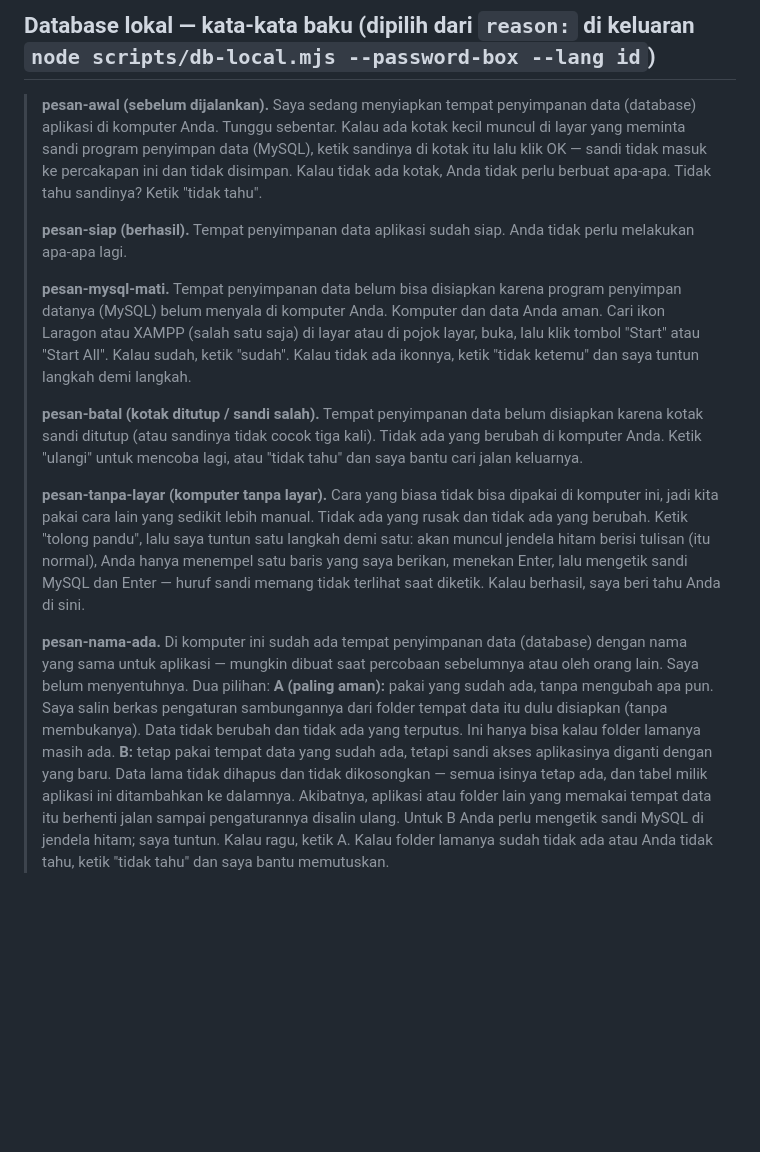
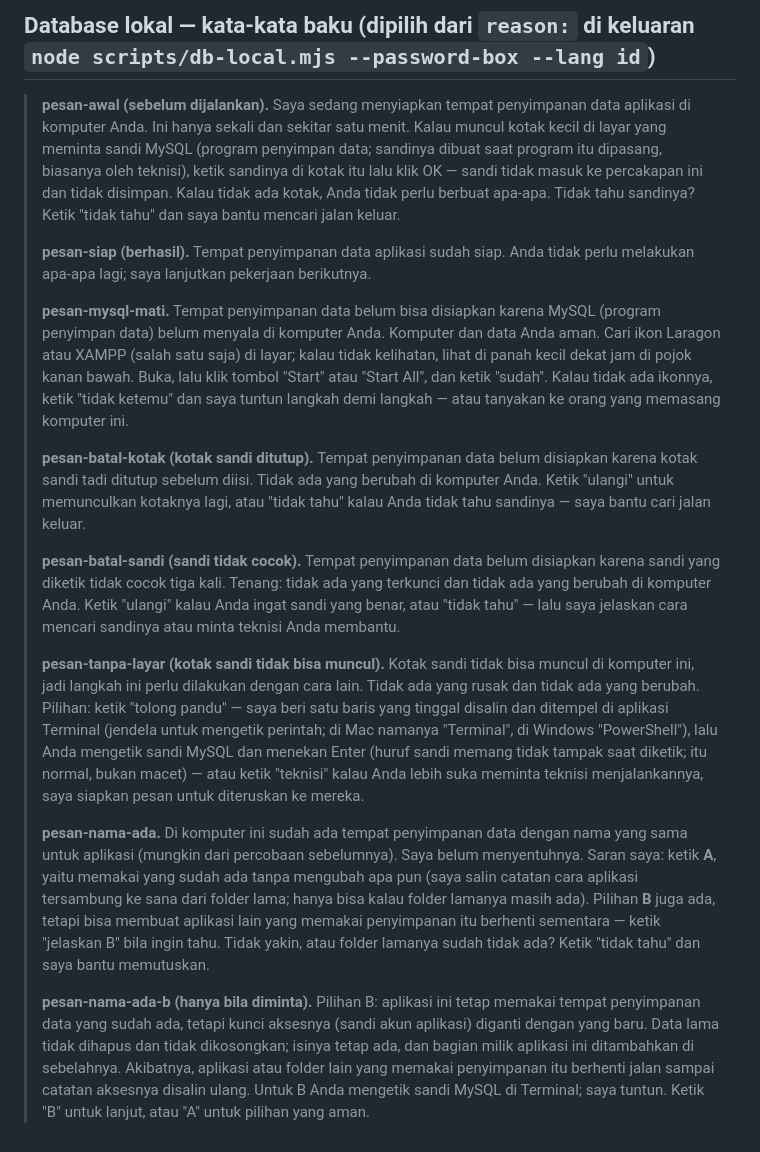
Before and after one commit to DimasPrasetio/RudisOne, a Markdown page: templat/pesan-gerbang.md, the part around the change. GitHub-like rendering; blank space fills up the shorter version.

Commit message:
fix: uji baca putaran 1 — pesan awam disederhanakan, B dijelaskan hanya bila diminta, reason lain ke Terhambat (T-20261101-4)
Co-Authored-By: Claude Sonnet 5.5 <noreply@anthropic.com>

```diff
--- a/templat/pesan-gerbang.md
+++ b/templat/pesan-gerbang.md
@@ -36,36 +36,44 @@
      apa adanya (CREATE … IF NOT EXISTS, tanpa DROP/kosongkan), sandi akun <slug>_dev diganti (ALTER USER). -->
 
 <!-- ke-pengguna -->
-> **pesan-awal (sebelum dijalankan).** Saya sedang menyiapkan tempat penyimpanan data (database) aplikasi di komputer Anda. Tunggu sebentar.
-> Kalau ada kotak kecil muncul di layar yang meminta sandi program penyimpan data (MySQL), ketik sandinya di kotak itu lalu klik OK —
-> sandi tidak masuk ke percakapan ini dan tidak disimpan. Kalau tidak ada kotak, Anda tidak perlu berbuat apa-apa. Tidak tahu sandinya?
-> Ketik "tidak tahu".
+> **pesan-awal (sebelum dijalankan).** Saya sedang menyiapkan tempat penyimpanan data aplikasi di komputer Anda. Ini hanya sekali dan
+> sekitar satu menit. Kalau muncul kotak kecil di layar yang meminta sandi MySQL (program penyimpan data; sandinya dibuat saat program itu
+> dipasang, biasanya oleh teknisi), ketik sandinya di kotak itu lalu klik OK — sandi tidak masuk ke percakapan ini dan tidak disimpan.
+> Kalau tidak ada kotak, Anda tidak perlu berbuat apa-apa. Tidak tahu sandinya? Ketik "tidak tahu" dan saya bantu mencari jalan keluar.
 >
-> **pesan-siap (berhasil).** Tempat penyimpanan data aplikasi sudah siap. Anda tidak perlu melakukan apa-apa lagi.
+> **pesan-siap (berhasil).** Tempat penyimpanan data aplikasi sudah siap. Anda tidak perlu melakukan apa-apa lagi; saya lanjutkan
+> pekerjaan berikutnya.
 >
-> **pesan-mysql-mati.** Tempat penyimpanan data belum bisa disiapkan karena program penyimpan datanya (MySQL) belum menyala di
-> komputer Anda. Komputer dan data Anda aman. Cari ikon Laragon atau XAMPP (salah satu saja) di layar atau di pojok layar, buka,
-> lalu klik tombol "Start" atau "Start All". Kalau sudah, ketik "sudah". Kalau tidak ada ikonnya, ketik "tidak ketemu" dan saya
-> tuntun langkah demi langkah.
+> **pesan-mysql-mati.** Tempat penyimpanan data belum bisa disiapkan karena MySQL (program penyimpan data) belum menyala di komputer
+> Anda. Komputer dan data Anda aman. Cari ikon Laragon atau XAMPP (salah satu saja) di layar; kalau tidak kelihatan, lihat di panah kecil
+> dekat jam di pojok kanan bawah. Buka, lalu klik tombol "Start" atau "Start All", dan ketik "sudah". Kalau tidak ada ikonnya, ketik
+> "tidak ketemu" dan saya tuntun langkah demi langkah — atau tanyakan ke orang yang memasang komputer ini.
 >
-> **pesan-batal (kotak ditutup / sandi salah).** Tempat penyimpanan data belum disiapkan karena kotak sandi ditutup (atau sandinya tidak cocok
-> tiga kali). Tidak ada yang berubah di komputer Anda. Ketik "ulangi" untuk mencoba lagi, atau "tidak tahu" dan saya bantu cari jalan
-> keluarnya.
+> **pesan-batal-kotak (kotak sandi ditutup).** Tempat penyimpanan data belum disiapkan karena kotak sandi tadi ditutup sebelum diisi.
+> Tidak ada yang berubah di komputer Anda. Ketik "ulangi" untuk memunculkan kotaknya lagi, atau "tidak tahu" kalau Anda tidak tahu
+> sandinya — saya bantu cari jalan keluar.
 >
-> **pesan-tanpa-layar (komputer tanpa layar).** Cara yang biasa tidak bisa dipakai di komputer ini, jadi kita pakai cara lain yang sedikit lebih manual.
-> Tidak ada yang rusak dan tidak ada yang berubah. Ketik "tolong pandu", lalu saya tuntun satu langkah demi satu: akan muncul jendela
-> hitam berisi tulisan (itu normal), Anda hanya menempel satu baris yang saya berikan, menekan Enter, lalu mengetik sandi MySQL dan
-> Enter — huruf sandi memang tidak terlihat saat diketik. Kalau berhasil, saya beri tahu Anda di sini.
+> **pesan-batal-sandi (sandi tidak cocok).** Tempat penyimpanan data belum disiapkan karena sandi yang diketik tidak cocok tiga kali.
+> Tenang: tidak ada yang terkunci dan tidak ada yang berubah di komputer Anda. Ketik "ulangi" kalau Anda ingat sandi yang benar, atau
+> "tidak tahu" — lalu saya jelaskan cara mencari sandinya atau minta teknisi Anda membantu.
 >
-> **pesan-nama-ada.** Di komputer ini sudah ada tempat penyimpanan data (database) dengan nama yang sama untuk aplikasi
-> <nama aplikasi> — mungkin dibuat saat percobaan sebelumnya atau oleh orang lain. Saya belum menyentuhnya. Dua pilihan:
-> **A (paling aman):** pakai yang sudah ada, tanpa mengubah apa pun. Saya salin berkas pengaturan sambungannya dari folder tempat
-> data itu dulu disiapkan (tanpa membukanya). Data tidak berubah dan tidak ada yang terputus. Ini hanya bisa kalau folder lamanya
-> masih ada. **B:** tetap pakai tempat data yang sudah ada, tetapi sandi akses aplikasinya diganti dengan yang baru. Data lama tidak
-> dihapus dan tidak dikosongkan — semua isinya tetap ada, dan tabel milik aplikasi ini ditambahkan ke dalamnya. Akibatnya, aplikasi
-> atau folder lain yang memakai tempat data itu berhenti jalan sampai pengaturannya disalin ulang. Untuk B Anda perlu mengetik sandi
-> MySQL di jendela hitam; saya tuntun. Kalau ragu, ketik A. Kalau folder lamanya sudah tidak ada atau Anda tidak tahu, ketik "tidak tahu"
-> dan saya bantu memutuskan.
+> **pesan-tanpa-layar (kotak sandi tidak bisa muncul).** Kotak sandi tidak bisa muncul di komputer ini, jadi langkah ini perlu dilakukan
+> dengan cara lain. Tidak ada yang rusak dan tidak ada yang berubah. Pilihan: ketik "tolong pandu" — saya beri satu baris yang tinggal
+> disalin dan ditempel di aplikasi Terminal (jendela untuk mengetik perintah; di Mac namanya "Terminal", di Windows "PowerShell"),
+> lalu Anda mengetik sandi MySQL dan menekan Enter (huruf sandi memang tidak tampak saat diketik; itu normal, bukan macet) — atau
+> ketik "teknisi" kalau Anda lebih suka meminta teknisi menjalankannya, saya siapkan pesan untuk diteruskan ke mereka.
+>
+> **pesan-nama-ada.** Di komputer ini sudah ada tempat penyimpanan data dengan nama yang sama untuk aplikasi <nama aplikasi> (mungkin
+> dari percobaan sebelumnya). Saya belum menyentuhnya. Saran saya: ketik **A**, yaitu memakai yang sudah ada tanpa mengubah apa pun
+> (saya salin catatan cara aplikasi tersambung ke sana dari folder lama; hanya bisa kalau folder lamanya masih ada). Pilihan **B** juga
+> ada, tetapi bisa membuat aplikasi lain yang memakai penyimpanan itu berhenti sementara — ketik "jelaskan B" bila ingin tahu. Tidak
+> yakin, atau folder lamanya sudah tidak ada? Ketik "tidak tahu" dan saya bantu memutuskan.
+>
+> **pesan-nama-ada-b (hanya bila diminta).** Pilihan B: aplikasi ini tetap memakai tempat penyimpanan data yang sudah ada, tetapi kunci
+> aksesnya (sandi akun aplikasi) diganti dengan yang baru. Data lama tidak dihapus dan tidak dikosongkan; isinya tetap ada, dan
+> bagian milik aplikasi ini ditambahkan di sebelahnya. Akibatnya, aplikasi atau folder lain yang memakai penyimpanan itu berhenti
+> jalan sampai catatan aksesnya disalin ulang. Untuk B Anda mengetik sandi MySQL di Terminal; saya tuntun. Ketik "B" untuk lanjut,
+> atau "A" untuk pilihan yang aman.
 <!-- /ke-pengguna -->
 
 <!-- Rincian teknis untuk COO bila pengguna memintanya (tidak ikut di pesan utama):
```
Also changed, not shown: .claude/agents/coo.md (+2 -2 lines), agents/coo.md (+2 -2 lines).
